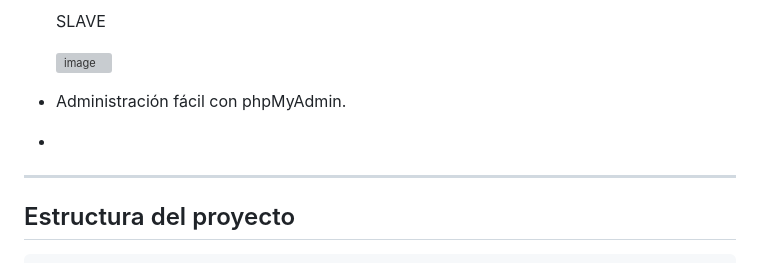
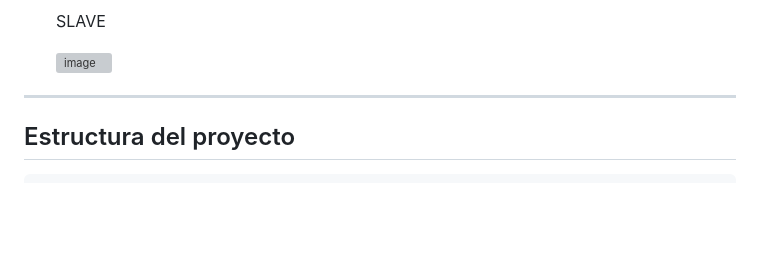
Before and after one commit to isaacquinapallo/Prueba_Distribuidas_balanceador_de_carga_NGINX_-_bases, a Markdown page: README.md, the part around the change. Drawn GitHub-style; blank space fills up the shorter version; grey boxes are pictures that could not be loaded.

```diff
--- a/README.md
+++ b/README.md
@@ -36,9 +36,6 @@ Este proyecto implementa una aplicación web para registrar currículums, usando
 
   <img width="1365" height="740" alt="image" src="https://github.com/user-attachments/assets/8f9a6503-7561-4028-9534-4b23abe2e63e" />
 
-
-- Administración fácil con phpMyAdmin.
--
 
 ---
 
```
